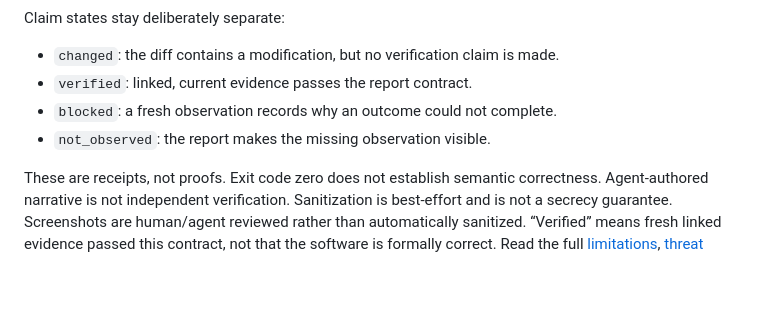
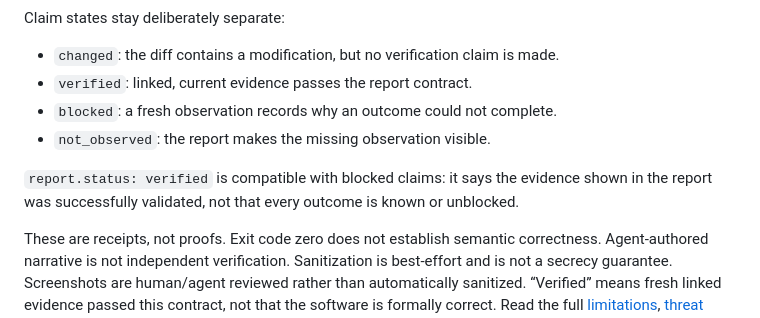
Before and after one commit to zenovis2-create/progress-receipt, a Markdown page: README.md, the part around the change. GitHub-like rendering; blank space fills up the shorter version.

Commit message:
docs: state the verified-with-blocked rule explicitly

```diff
--- a/README.md
+++ b/README.md
@@ -48,6 +48,8 @@ Claim states stay deliberately separate:
 - `blocked`: a fresh observation records why an outcome could not complete.
 - `not_observed`: the report makes the missing observation visible.
 
+`report.status: verified` is compatible with blocked claims: it says the evidence shown in the report was successfully validated, not that every outcome is known or unblocked.
+
 These are receipts, not proofs. Exit code zero does not establish semantic correctness. Agent-authored narrative is not independent verification. Sanitization is best-effort and is not a secrecy guarantee. Screenshots are human/agent reviewed rather than automatically sanitized. “Verified” means fresh linked evidence passed this contract, not that the software is formally correct. Read the full [limitations](docs/limitations.md), [threat model](docs/threat-model.md), and [report contract](skills/visualize-project-progress/references/report-contract.md).
 
 ## CLI
```
Also changed, not shown: docs/limitations.md (+2 -0 lines), 1 other file.
